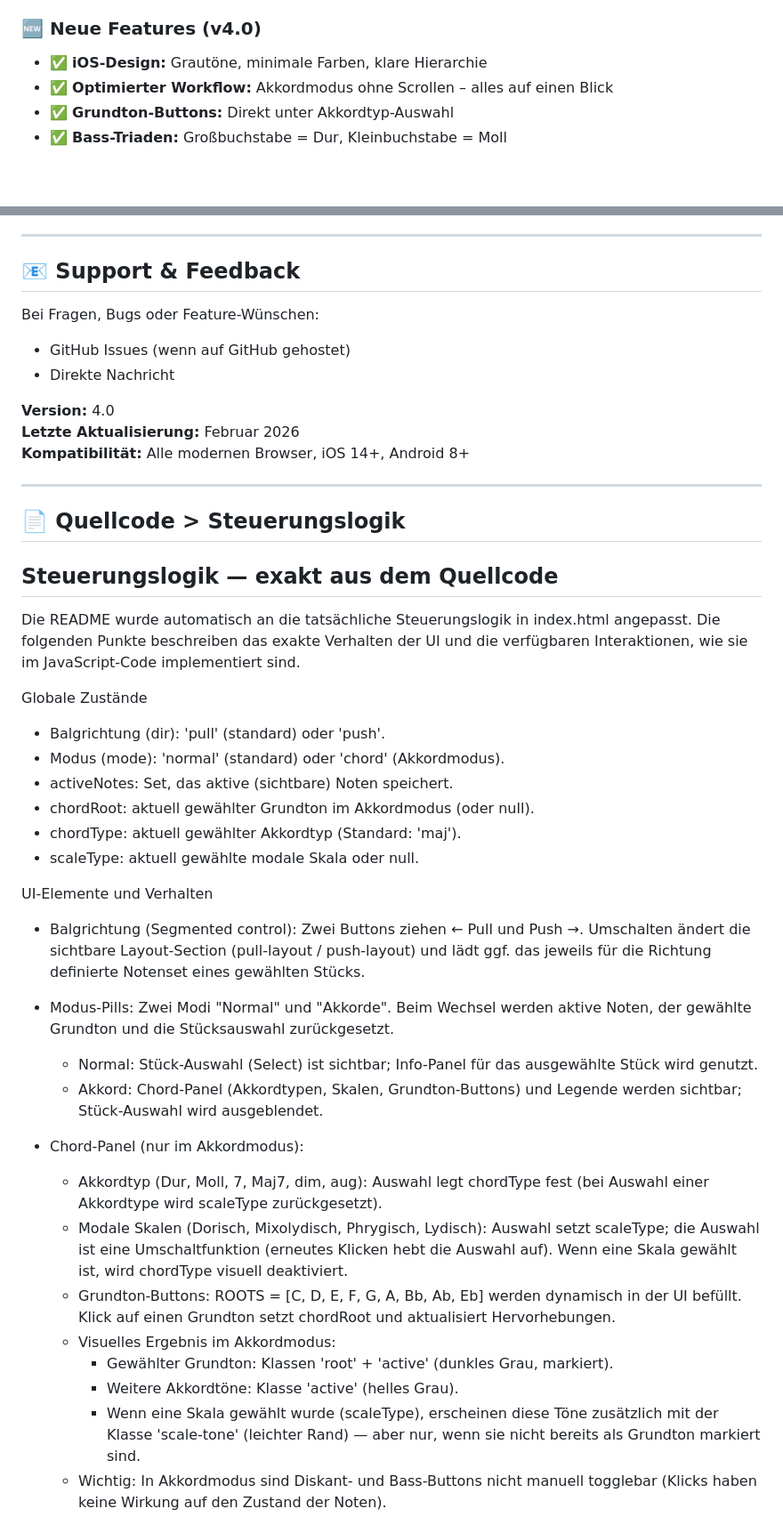
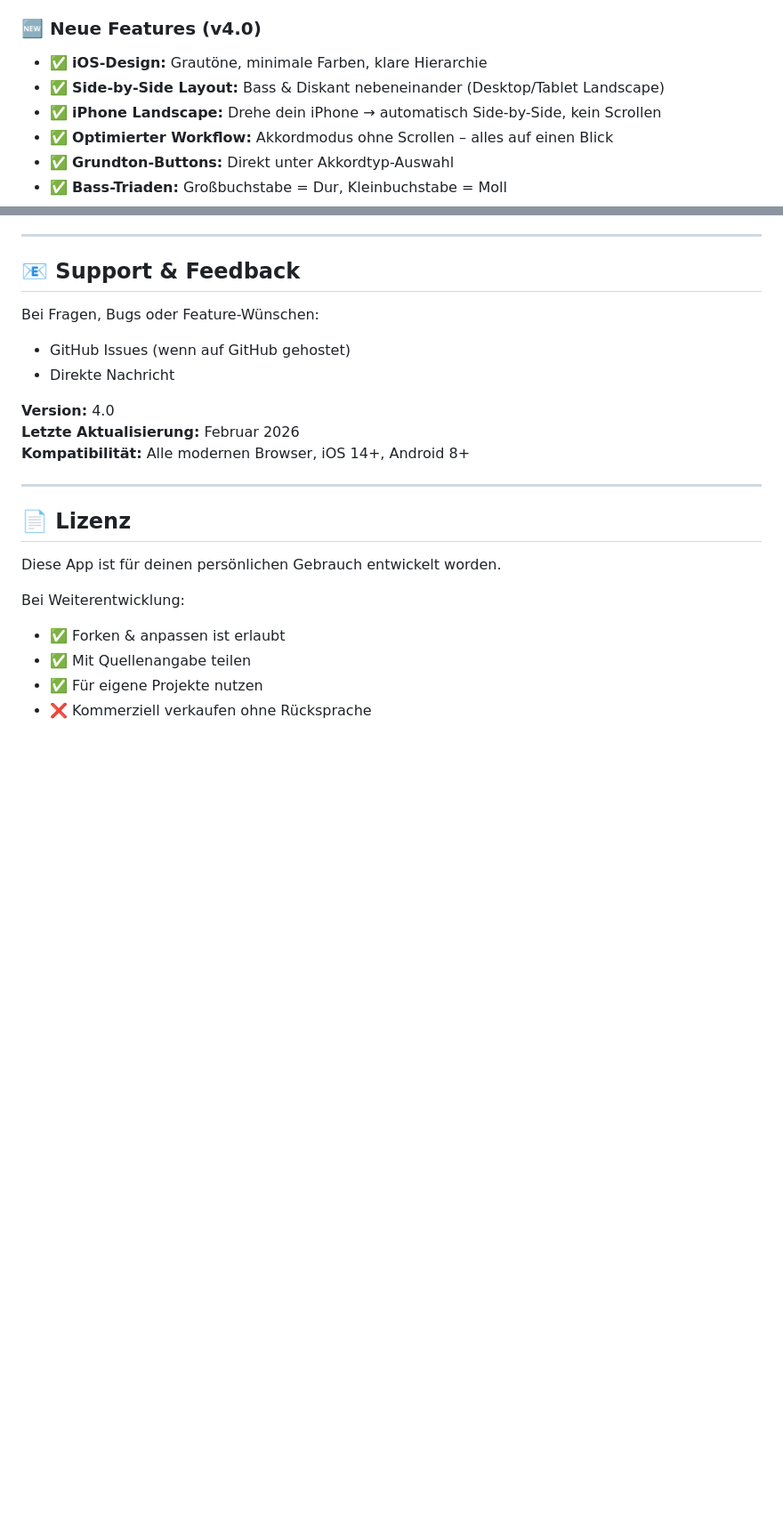
Before and after one commit to wdeu/benny-visualizer, a Markdown page: INSTALLATION.md, 2 parts joined by grey strips. Shown at 89% size. Drawn GitHub-style; blank space fills up the shorter version.

```diff
--- a/INSTALLATION.md
+++ b/INSTALLATION.md
@@ -7,6 +7,8 @@ Eine **interaktive Web-App** zur Visualisierung deines **Castagnari Benny C/G (3
 ### 🆕 Neue Features (v4.0)
 
 - ✅ **iOS-Design:** Grautöne, minimale Farben, klare Hierarchie
+- ✅ **Side-by-Side Layout:** Bass & Diskant nebeneinander (Desktop/Tablet Landscape)
+- ✅ **iPhone Landscape:** Drehe dein iPhone → automatisch Side-by-Side, kein Scrollen
 - ✅ **Optimierter Workflow:** Akkordmodus ohne Scrollen – alles auf einen Blick
 - ✅ **Grundton-Buttons:** Direkt unter Akkordtyp-Auswahl
 - ✅ **Bass-Triaden:** Großbuchstabe = Dur, Kleinbuchstabe = Moll
@@ -448,34 +456,13 @@ Bei Fragen, Bugs oder Feature-Wünschen:
 
 ---
 
-## 📄 Quellcode > Steuerungslogik
+## 📄 Lizenz
 
-Steuerungslogik — exakt aus dem Quellcode
------------------------------------------
-Die README wurde automatisch an die tatsächliche Steuerungslogik in index.html angepasst. Die folgenden Punkte beschreiben das exakte Verhalten der UI und die verfügbaren Interaktionen, wie sie im JavaScript-Code implementiert sind.
+Diese App ist für deinen persönlichen Gebrauch entwickelt worden.
 
-Globale Zustände
-- Balgrichtung (dir): 'pull' (standard) oder 'push'.
-- Modus (mode): 'normal' (standard) oder 'chord' (Akkordmodus).
-- activeNotes: Set, das aktive (sichtbare) Noten speichert.
-- chordRoot: aktuell gewählter Grundton im Akkordmodus (oder null).
-- chordType: aktuell gewählter Akkordtyp (Standard: 'maj').
-- scaleType: aktuell gewählte modale Skala oder null.
+Bei Weiterentwicklung:
+- ✅ Forken & anpassen ist erlaubt
+- ✅ Mit Quellenangabe teilen
+- ✅ Für eigene Projekte nutzen
+- ❌ Kommerziell verkaufen ohne Rücksprache
 
-UI-Elemente und Verhalten
-- Balgrichtung (Segmented control): Zwei Buttons ziehen ← Pull und Push →. Umschalten ändert die sichtbare Layout-Section (pull-layout / push-layout) und lädt ggf. das jeweils für die Richtung definierte Notenset eines gewählten Stücks.
-
-- Modus-Pills: Zwei Modi "Normal" und "Akkorde". Beim Wechsel werden aktive Noten, der gewählte Grundton und die Stücksauswahl zurückgesetzt.
-  - Normal: Stück-Auswahl (Select) ist sichtbar; Info-Panel für das ausgewählte Stück wird genutzt.
-  - Akkord: Chord-Panel (Akkordtypen, Skalen, Grundton-Buttons) und Legende werden sichtbar; Stück-Auswahl wird ausgeblendet.
-
-- Chord-Panel (nur im Akkordmodus):
-  - Akkordtyp (Dur, Moll, 7, Maj7, dim, aug): Auswahl legt chordType fest (bei Auswahl einer Akkordtype wird scaleType zurückgesetzt).
-  - Modale Skalen (Dorisch, Mixolydisch, Phrygisch, Lydisch): Auswahl setzt scaleType; die Auswahl ist eine Umschaltfunktion (erneutes Klicken hebt die Auswahl auf). Wenn eine Skala gewählt ist, wird chordType visuell deaktiviert.
-  - Grundton-Buttons: ROOTS = [C, D, E, F, G, A, Bb, Ab, Eb] werden dynamisch in der UI befüllt. Klick auf einen Grundton setzt chordRoot und aktualisiert Hervorhebungen.
-  - Visuelles Ergebnis im Akkordmodus:
-    - Gewählter Grundton: Klassen 'root' + 'active' (dunkles Grau, markiert).
-    - Weitere Akkordtöne: Klasse 'active' (helles Grau).
-    - Wenn eine Skala gewählt wurde (scaleType), erscheinen diese Töne zusätzlich mit der Klasse 'scale-tone' (leichter Rand) — aber nur, wenn sie nicht bereits als Grundton markiert sind.
-  - Wichtig: In Akkordmodus sind Diskant- und Bass-Buttons nicht manuell togglebar (Klicks haben keine Wirkung auf den Zustand der Noten).
-
```
Also changed, not shown: other parts of INSTALLATION.md (+7 -29 lines), README.md (+27 -18 lines).
